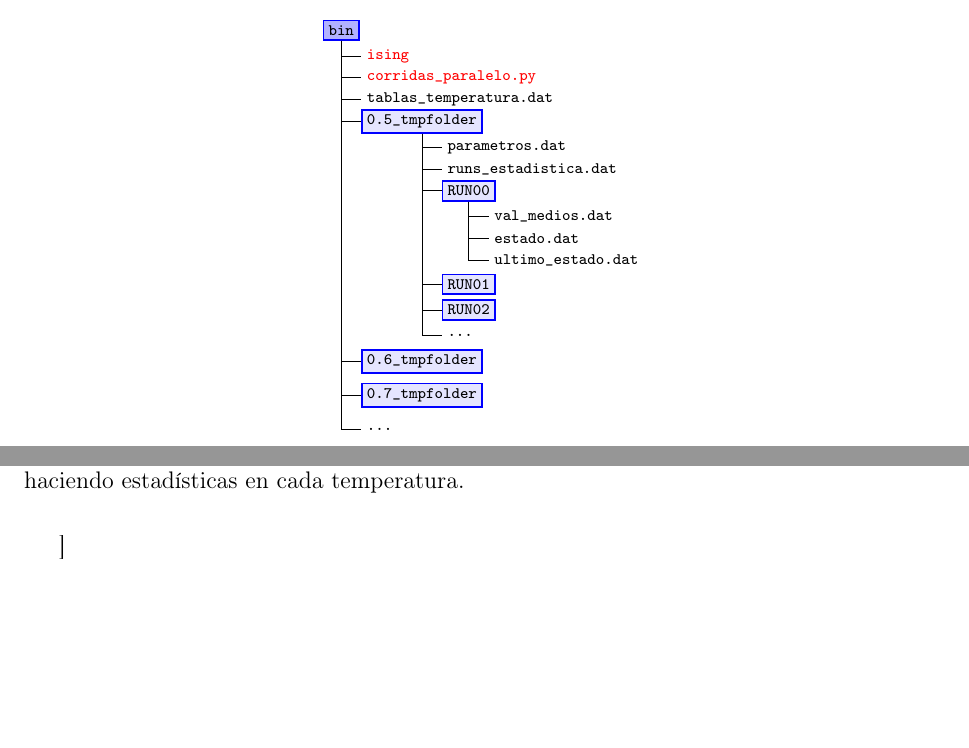
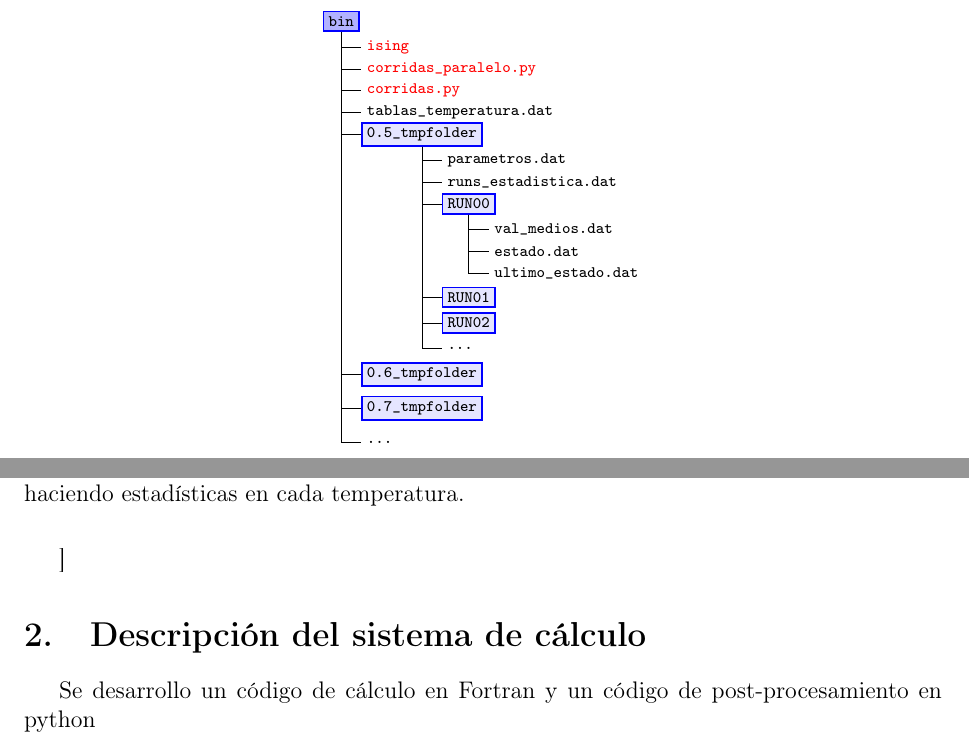
Before and after one commit to lmpizarro/atomistic_simulation, a LaTeX paper (FORTRAN/ising/informe/informe.tex, which reads FORTRAN/ising/informe/desc_system.tex): two parts of page 3 of 14 before the commit and two parts of page 3 of 15 after it, joined at a grey line, cut so that both start at the same text, the shorter picture padded with empty space. Compiled offline with pdfLaTeX; the source files are stored in an older character set and shown here as Unicode.

Commit message:
inicio de desc_syst.tex para explicar el procedimiento de calculo y post-procesamiento

```diff
--- /dev/null
+++ b/FORTRAN/ising/informe/desc_system.tex
@@ -0,0 +1,5 @@
+\section{Descripci\'on del sistema de c\'alculo}
+
+
+Se desarrollo un c\'odigo de c\'alculo en Fortran y un c\'odigo de
+post-procesamiento en python
--- a/FORTRAN/ising/informe/informe.tex
+++ b/FORTRAN/ising/informe/informe.tex
@@ -129,6 +129,7 @@ font={\scriptsize\ttfamily}, inner sep=2.5pt]
   	\node [root] {bin}
   	child { node [red] {ising}}
   	child { node [red] {corridas\_paralelo.py}}
+  	child { node [red] {corridas.py}}
   	child { node {tablas\_temperatura.dat}}
     child { node [selected] {0.5\_tmpfolder}
       child { node {parametros.dat}}
```
Also changed, not shown: FORTRAN/ising/informe/informe.tex (2 more changed lines).
